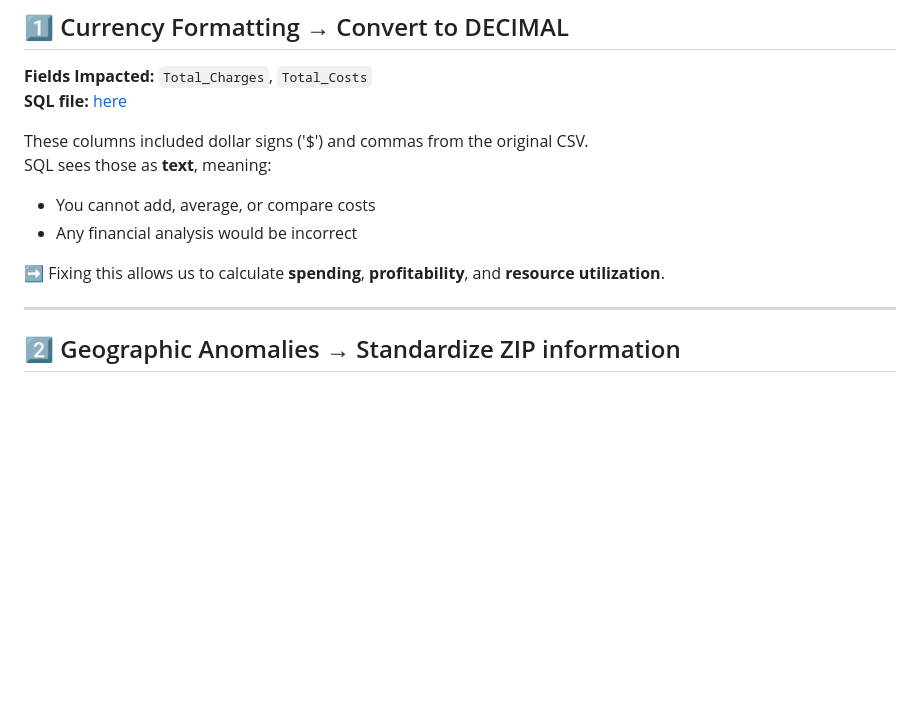
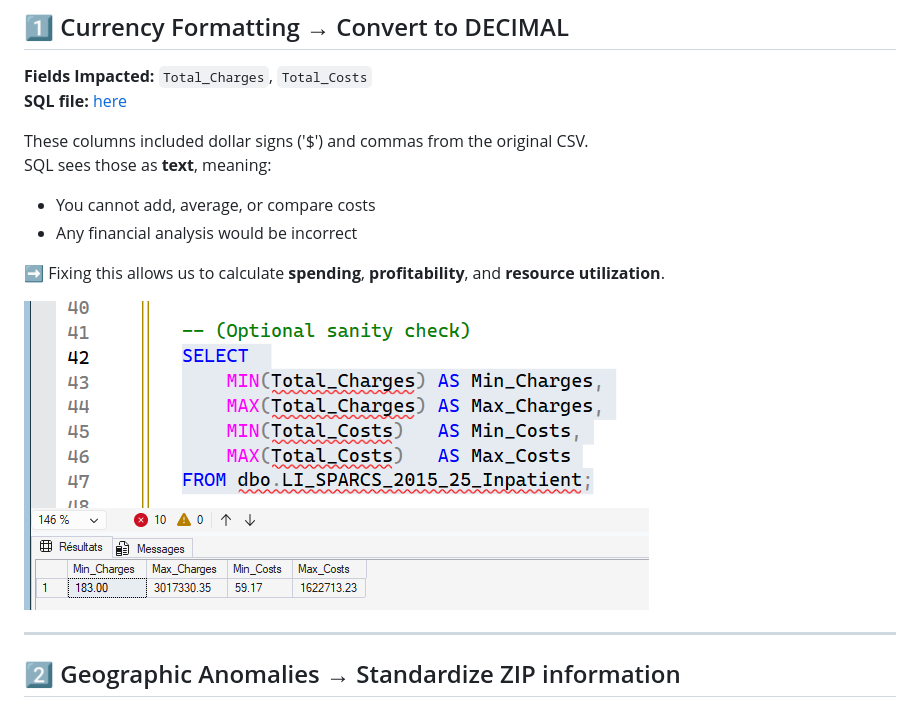
Before and after one commit to jendives2000/LongIsland_NY_Hospitals_SQL_Excel_PowerBI_Analysis, a Markdown page: 02_Data_Cleaning/02_Data_Cleaning_Actions.md, the part around the change printed below. Drawn GitHub-style; pictures changed too: 02_Data_Cleaning/image.png (added); blank space fills up the shorter version.

Commit message:
Fixed Typo +  Added Image

```diff
--- a/02_Data_Cleaning/02_Data_Cleaning_Actions.md
+++ b/02_Data_Cleaning/02_Data_Cleaning_Actions.md
@@ -19,6 +19,8 @@ SQL sees those as **text**, meaning:
 - Any financial analysis would be incorrect
 
 ➡ Fixing this allows us to calculate **spending**, **profitability**, and **resource utilization**.
+
+![Currency Formatting](image.png)
 
 ---
 
```
Also changed, not shown: other parts of 02_Data_Cleaning/02_Data_Cleaning_Actions.md (+1 -1 lines), 2 other files.
